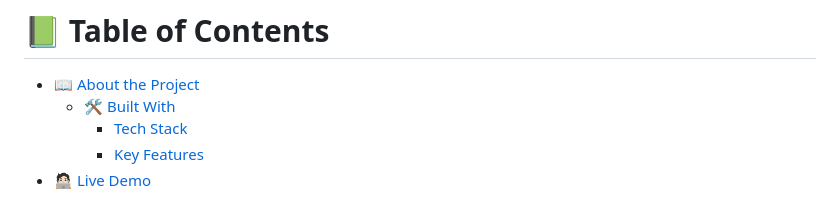
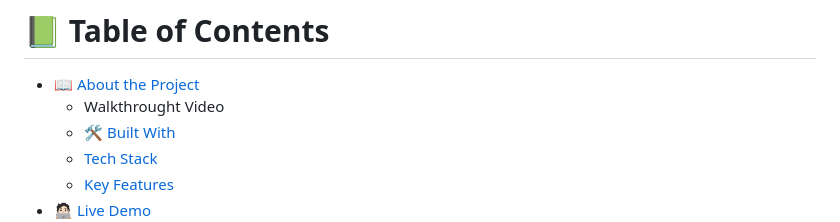
Before and after one commit to adelphinsucasa/Portfolio-Jose-Delphin, a Markdown page: README.md, the part around one of its changes. GitHub-like rendering.

```diff
--- a/README.md
+++ b/README.md
@@ -13,7 +13,8 @@
 # 📗 Table of Contents
 
 - [📖 About the Project](#about-project)
-  - [🛠 Built With](#built-with)
+    - Walkthrought Video
+    - [🛠 Built With](#built-with)
     - [Tech Stack](#tech-stack)
     - [Key Features](#key-features)
 - [🧑🏻‍💻 Live Demo](#live-demo)
```
Also changed, not shown: other parts of README.md (+7 -2 lines).
